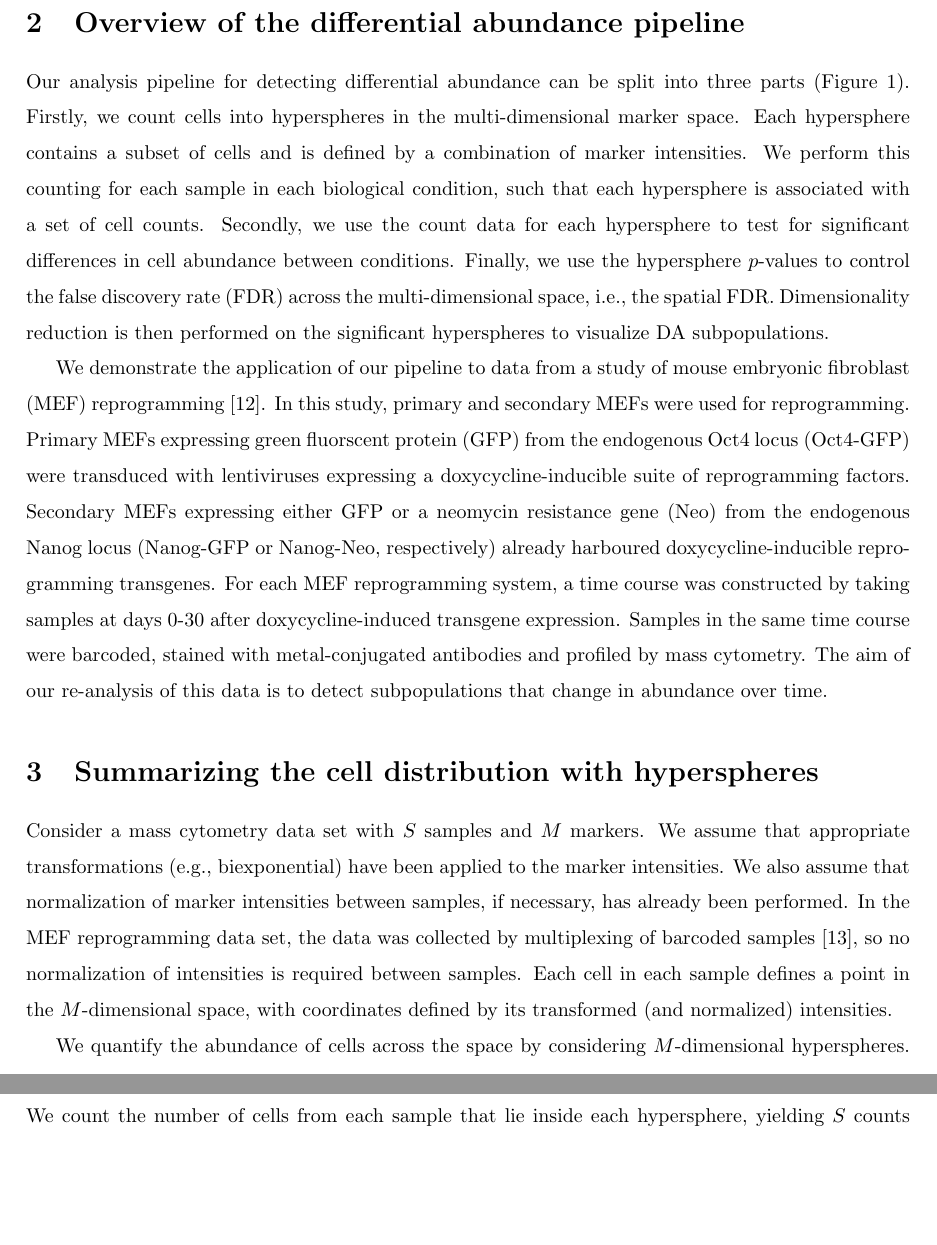
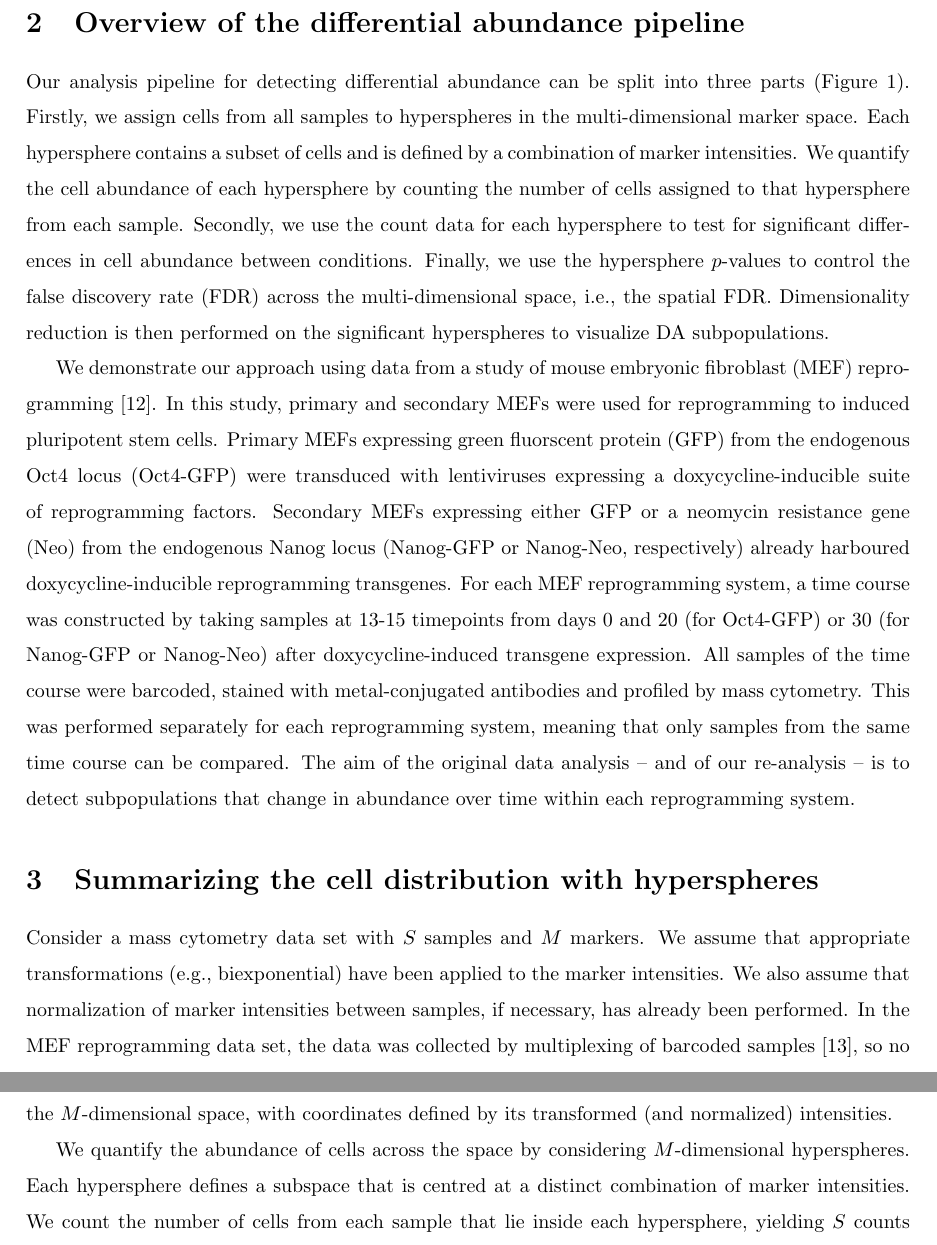
Before and after one commit to MarioniLab/DAMethods2016, a LaTeX document (manuscript/description.tex): two parts of pages 3 and 4 of 23, joined at a grey line, cut so that both start at the same text, the shorter picture padded with empty space. Compiled offline with pdfLaTeX.

Commit message:
John's fixes for section 2.

```diff
--- a/manuscript/description.tex
+++ b/manuscript/description.tex
@@ -79,9 +79,9 @@ We demonstrate the use of our pipeline on public data \cite{zunder2015continuous
 
 \section{Overview of the differential abundance pipeline}
 Our analysis pipeline for detecting differential abundance can be split into three parts (Figure~\ref{fig:overview}).
-Firstly, we count cells into hyperspheres in the multi-dimensional marker space.
+Firstly, we assign cells from all samples to hyperspheres in the multi-dimensional marker space.
 Each hypersphere contains a subset of cells and is defined by a combination of marker intensities.
-We perform this counting for each sample in each biological condition, such that each hypersphere is associated with a set of cell counts.
+We quantify the cell abundance of each hypersphere by counting the number of cells assigned to that hypersphere from each sample.
 Secondly, we use the count data for each hypersphere to test for significant differences in cell abundance between conditions.
 Finally, we use the hypersphere $p$-values to control the false discovery rate (FDR) across the multi-dimensional space, i.e., the spatial FDR.
 Dimensionality reduction is then performed on the significant hyperspheres to visualize DA subpopulations.
@@ -101,14 +101,14 @@ Dimensionality reduction is then performed on the significant hyperspheres to vi
 \label{fig:overview}
 \end{figure}
 
-
-We demonstrate the application of our pipeline to data from a study of mouse embryonic fibroblast (MEF) reprogramming \cite{zunder2015continuous}.
-In this study, primary and secondary MEFs were used for reprogramming.
+We demonstrate our approach using data from a study of mouse embryonic fibroblast (MEF) reprogramming \cite{zunder2015continuous}.
+In this study, primary and secondary MEFs were used for reprogramming to induced pluripotent stem cells.
 Primary MEFs expressing green fluorscent protein (GFP) from the endogenous Oct4 locus (Oct4-GFP) were transduced with lentiviruses expressing a doxycycline-inducible suite of reprogramming factors.
 Secondary MEFs expressing either GFP or a neomycin resistance gene (Neo) from the endogenous Nanog locus (Nanog-GFP or Nanog-Neo, respectively) already harboured doxycycline-inducible reprogramming transgenes.
-For each MEF reprogramming system, a time course was constructed by taking samples at days 0-30 after doxycycline-induced transgene expression.
-Samples in the same time course were barcoded, stained with metal-conjugated antibodies and profiled by mass cytometry.
-The aim of our re-analysis of this data is to detect subpopulations that change in abundance over time.
+For each MEF reprogramming system, a time course was constructed by taking samples at 13-15 timepoints from days 0 and 20 (for Oct4-GFP) or 30 (for Nanog-GFP or Nanog-Neo) after doxycycline-induced transgene expression.
+All samples of the time course were barcoded, stained with metal-conjugated antibodies and profiled by mass cytometry.
+This was performed separately for each reprogramming system, meaning that only samples from the same time course can be compared.
+The aim of the original data analysis -- and of our re-analysis -- is to detect subpopulations that change in abundance over time within each reprogramming system.
 
 \section{Summarizing the cell distribution with hyperspheres}
 Consider a mass cytometry data set with $S$ samples and $M$ markers.
```
Also changed, not shown: manuscript/pics/pipeline.svg, manuscript/description.tex (2 more changed lines).
